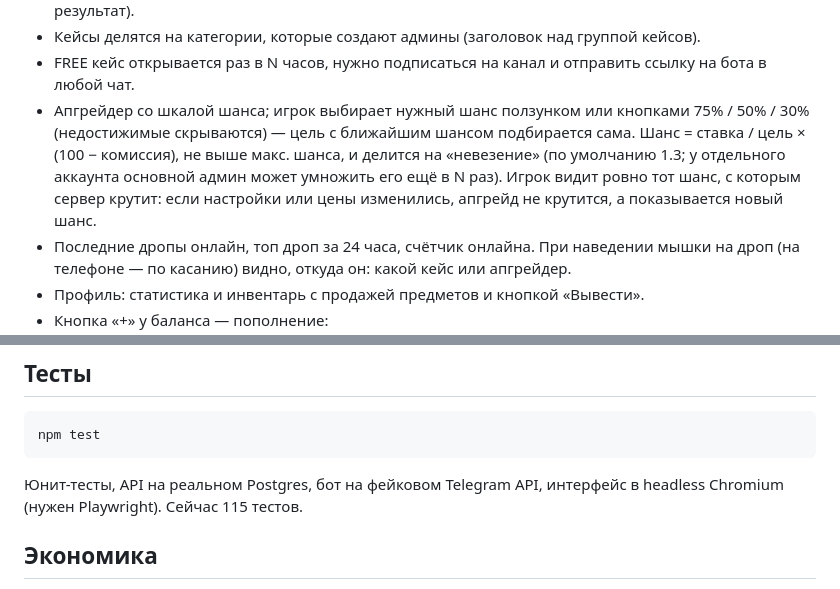
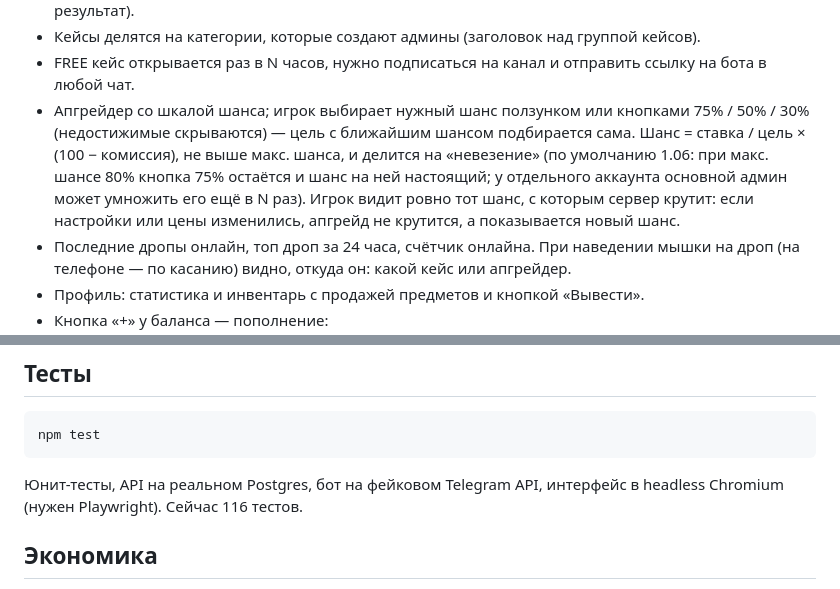
Before and after one commit to mokydek/BrainrotSpin, a Markdown page: README.md, 2 parts joined by grey strips. GitHub-like rendering.

Commit message:
README: bad luck 1.06

````diff
--- a/README.md
+++ b/README.md
@@ -16,7 +16,7 @@
 - Платный кейс можно открыть сразу x1 / x2 / x3 / x5, если хватает баланса (несколько рулеток, общий результат).
 - Кейсы делятся на категории, которые создают админы (заголовок над группой кейсов).
 - FREE кейс открывается раз в N часов, нужно подписаться на канал и отправить ссылку на бота в любой чат.
-- Апгрейдер со шкалой шанса; игрок выбирает нужный шанс ползунком или кнопками 75% / 50% / 30% (недостижимые скрываются) — цель с ближайшим шансом подбирается сама. Шанс = ставка / цель × (100 − комиссия), не выше макс. шанса, и делится на «невезение» (по умолчанию 1.3; у отдельного аккаунта основной админ может умножить его ещё в N раз). Игрок видит ровно тот шанс, с которым сервер крутит: если настройки или цены изменились, апгрейд не крутится, а показывается новый шанс.
+- Апгрейдер со шкалой шанса; игрок выбирает нужный шанс ползунком или кнопками 75% / 50% / 30% (недостижимые скрываются) — цель с ближайшим шансом подбирается сама. Шанс = ставка / цель × (100 − комиссия), не выше макс. шанса, и делится на «невезение» (по умолчанию 1.06: при макс. шансе 80% кнопка 75% остаётся и шанс на ней настоящий; у отдельного аккаунта основной админ может умножить его ещё в N раз). Игрок видит ровно тот шанс, с которым сервер крутит: если настройки или цены изменились, апгрейд не крутится, а показывается новый шанс.
 - Последние дропы онлайн, топ дроп за 24 часа, счётчик онлайна. При наведении мышки на дроп (на телефоне — по касанию) видно, откуда он: какой кейс или апгрейдер.
 - Профиль: статистика и инвентарь с продажей предметов и кнопкой «Вывести».
 - Кнопка «+» у баланса — пополнение:
@@ -76,7 +76,7 @@ DATABASE_URL=postgres://... BOT_TOKEN=... BOT_MODE=polling npm start
 npm test
 ```
 
-Юнит-тесты, API на реальном Postgres, бот на фейковом Telegram API, интерфейс в headless Chromium (нужен Playwright). Сейчас 115 тестов.
+Юнит-тесты, API на реальном Postgres, бот на фейковом Telegram API, интерфейс в headless Chromium (нужен Playwright). Сейчас 116 тестов.
 
 ## Экономика
 
````
